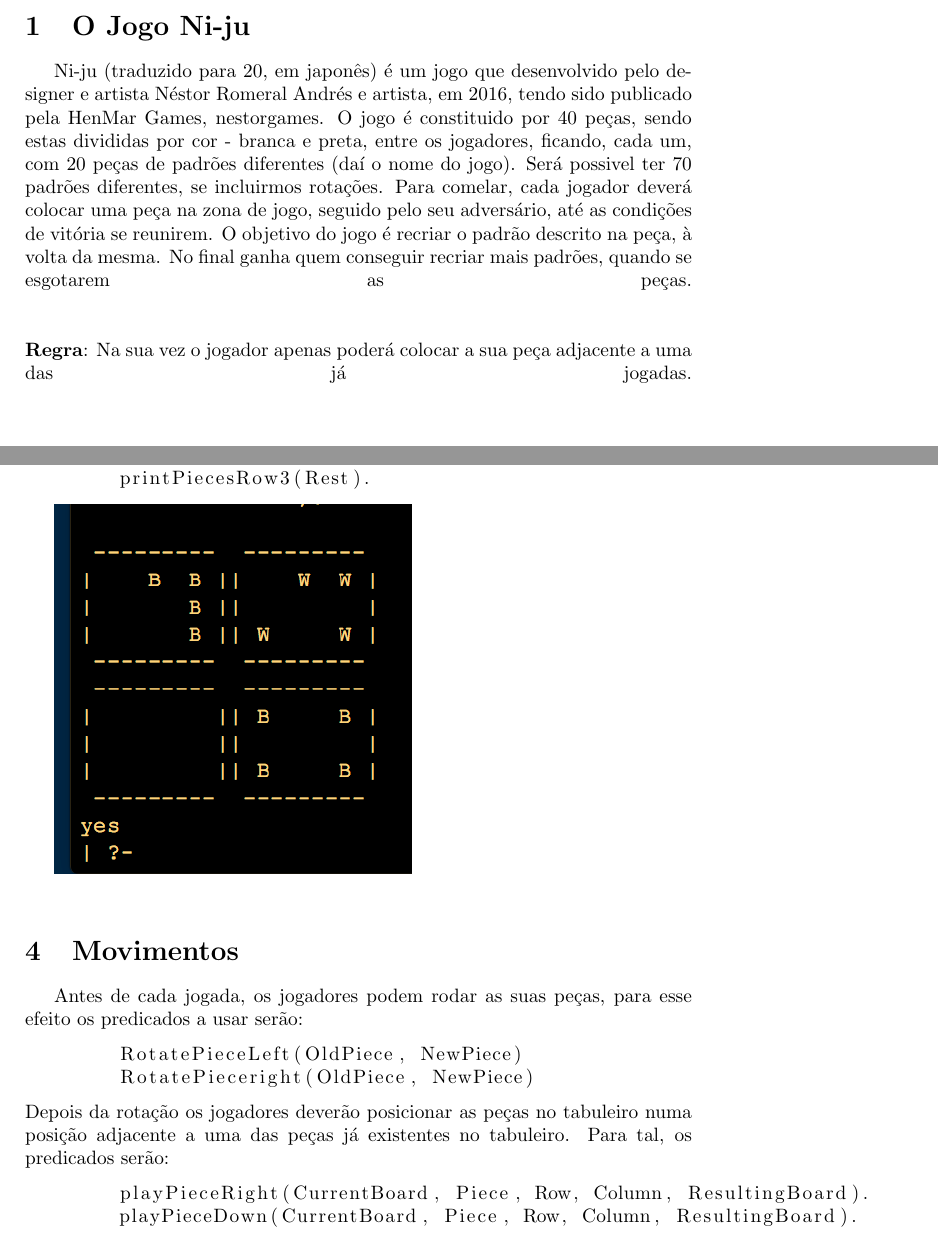
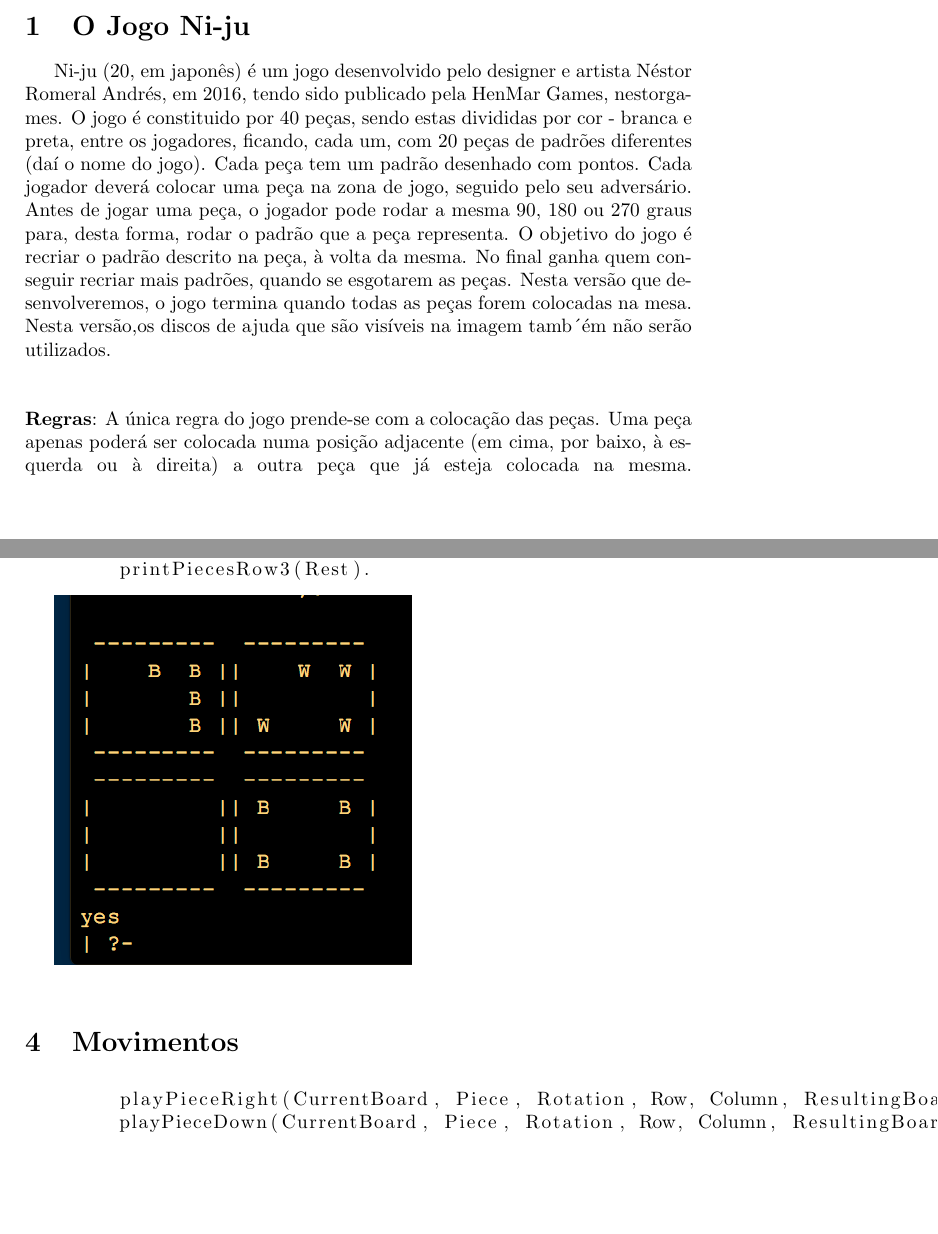
Before and after one commit to VenturaPereira/niju, a LaTeX document (relatorio/report.tex): two parts of pages 2 and 6 of 7, joined at a grey line, cut so that both start at the same text, the shorter picture padded with empty space. Compiled offline with pdfLaTeX.

Commit message:
relatorio intercalar final

```diff
--- a/relatorio/report.tex
+++ b/relatorio/report.tex
@@ -79,13 +79,15 @@ Ventura de Sousa Pereira - up201404690\\
 %%%%%%%%%%%%%%%%%%%%%%%%%%
 \section{O Jogo Ni-ju}
 
-Ni-ju (traduzido para 20, em japonês) é um jogo que desenvolvido pelo designer e artista Néstor Romeral Andrés e artista, em 2016, tendo sido publicado pela HenMar Games, nestorgames.
-O jogo é constituido por 40 peças, sendo estas divididas por cor - branca e preta, entre os jogadores, ficando, cada um, com 20 peças de padrões diferentes (daí o nome do jogo). Será possivel ter 70 padrões diferentes, se incluirmos rotações.
-Para comelar, cada jogador deverá colocar uma peça na zona de jogo, seguido pelo seu adversário, até as condições de vitória se reunirem.
+Ni-ju (20, em japonês) é um jogo desenvolvido pelo designer e artista Néstor Romeral Andrés, em 2016, tendo sido publicado pela HenMar Games, nestorgames.
+O jogo é constituido por 40 peças, sendo estas divididas por cor - branca e preta, entre os jogadores, ficando, cada um, com 20 peças de padrões diferentes (daí o nome do jogo). Cada peça tem um padrão desenhado com pontos.
+Cada jogador deverá colocar uma peça na zona de jogo, seguido pelo seu adversário.
+Antes de jogar uma peça, o jogador pode rodar a mesma 90, 180 ou 270 graus para, desta forma, rodar o padrão que a peça representa.
 O objetivo do jogo é recriar o padrão descrito na peça, à volta da mesma. No final ganha quem conseguir recriar mais padrões, quando se esgotarem as peças.
+Nesta versão que desenvolveremos, o jogo termina quando todas as peças forem colocadas na mesa. Nesta versão,os discos de ajuda que são visíveis na imagem tamb´ém não serão utilizados.
 \linebreak\linebreak\\
-\textbf{Regra}:
-  Na sua vez o jogador apenas poderá colocar a sua peça adjacente a uma das já jogadas.
+\textbf{Regras}:
+  A única regra do jogo prende-se com a colocação das peças. Uma peça apenas poderá ser colocada numa posição adjacente (em cima, por baixo, à esquerda ou à direita) a outra peça que já esteja colocada na mesma.
 \linebreak\linebreak\\
 
 \includegraphics[scale=0.3]{../printscreens/niju.jpg} \linebreak
@@ -335,14 +334,7 @@ printPiecesRow3(BoardRow) :-
 %%%%%%%%%%%%%%%%%%%%%%%%%%
 \section{Movimentos}
 
-Antes de cada jogada, os jogadores podem rodar as suas peças, para esse efeito os predicados a usar serão:
 \begin{lstlisting}
-	RotatePieceLeft(OldPiece, NewPiece)
-	RotatePieceright(OldPiece, NewPiece)
-\end{lstlisting}
-Depois da rotação os jogadores deverão posicionar as peças no tabuleiro numa posição adjacente a uma das peças já existentes no tabuleiro. Para tal, os predicados serão:
-\begin{lstlisting}
-	playPieceRight(CurrentBoard, Piece, Row, Column, ResultingBoard).
-	playPieceDown(CurrentBoard, Piece, Row, Column, ResultingBoard).
-	playPieceLeft(CurrentBoard, Piece, Row, Column, ResultingBoard).
-	playPieceUp(CurrentBoard, Piece, Row, Column, ResultingBoard).
+	playPieceRight(CurrentBoard, Piece, Rotation, Row, Column, ResultingBoard).
+	playPieceDown(CurrentBoard, Piece, Rotation, Row, Column, ResultingBoard).
+	playPieceLeft(CurrentBoard, Piece, Rotation, Row, Column, ResultingBoard).
```
Also changed, not shown: relatorio/PLOG_TP1_RI_Ni-Ju_2.pdf (added), relatorio/report.pdf (deleted), relatorio/template.pdf (deleted), relatorio/report.tex (17 more changed lines), 8 other files.
